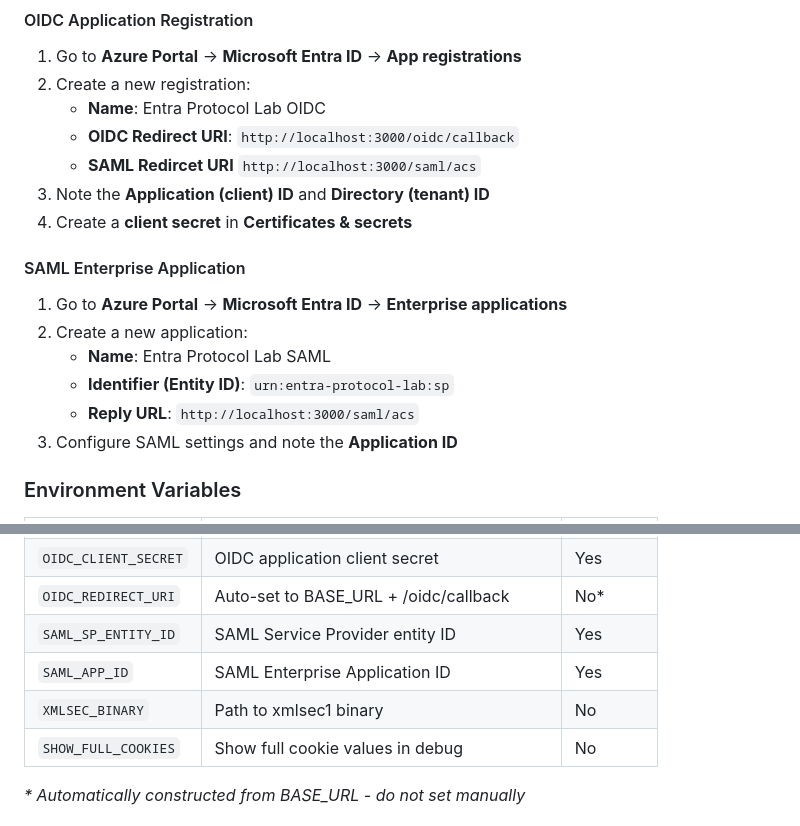
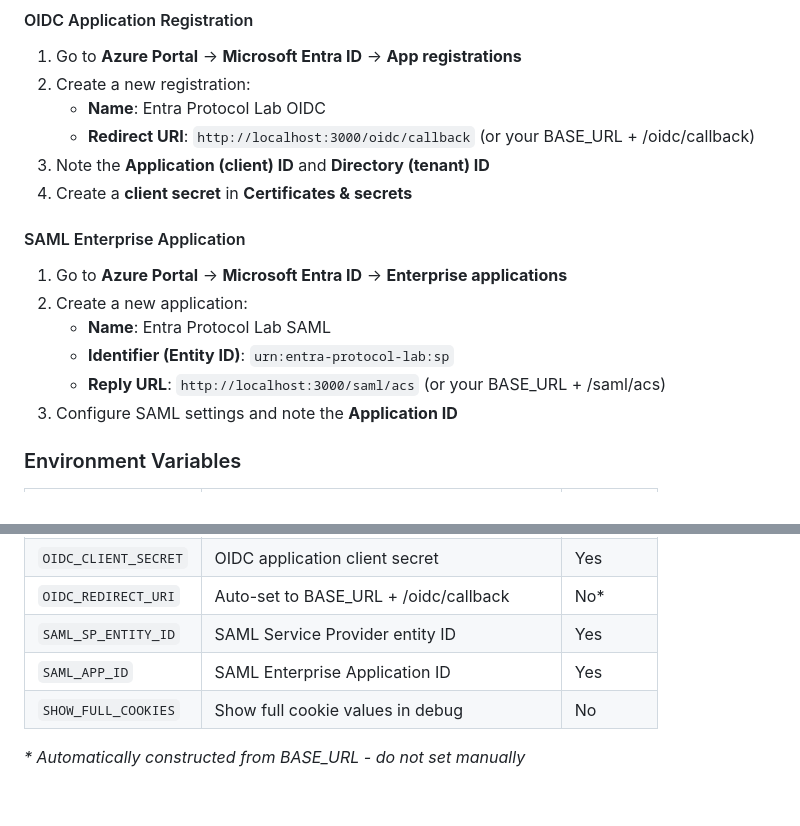
Before and after one commit to Zephyrusg/Entra-Protocol-Lab, a Markdown page: Readme.md, 2 parts joined by grey strips. Rendered like a GitHub page; blank space fills up the shorter version.

Commit message:
updates for the readme

```diff
--- a/Readme.md
+++ b/Readme.md
@@ -89,8 +89,7 @@ A Flask web application for testing and debugging **SAML** and **OIDC** authenti
 1. Go to **Azure Portal** → **Microsoft Entra ID** → **App registrations**
 2. Create a new registration:
    - **Name**: Entra Protocol Lab OIDC
-   - **OIDC Redirect URI**: `http://localhost:3000/oidc/callback`
-   - **SAML Redircet URI** `http://localhost:3000/saml/acs`
+   - **Redirect URI**: `http://localhost:3000/oidc/callback` (or your BASE_URL + /oidc/callback)
 3. Note the **Application (client) ID** and **Directory (tenant) ID**
 4. Create a **client secret** in **Certificates & secrets**
 
@@ -100,7 +99,7 @@ A Flask web application for testing and debugging **SAML** and **OIDC** authenti
 2. Create a new application:
    - **Name**: Entra Protocol Lab SAML
    - **Identifier (Entity ID)**: `urn:entra-protocol-lab:sp`
-   - **Reply URL**: `http://localhost:3000/saml/acs`
+   - **Reply URL**: `http://localhost:3000/saml/acs` (or your BASE_URL + /saml/acs)
 3. Configure SAML settings and note the **Application ID**
 
 ### Environment Variables
@@ -116,7 +115,6 @@ A Flask web application for testing and debugging **SAML** and **OIDC** authenti
 | `OIDC_REDIRECT_URI` | Auto-set to BASE_URL + /oidc/callback | No* |
 | `SAML_SP_ENTITY_ID` | SAML Service Provider entity ID | Yes |
 | `SAML_APP_ID` | SAML Enterprise Application ID | Yes |
-| `XMLSEC_BINARY` | Path to xmlsec1 binary | No |
 | `SHOW_FULL_COOKIES` | Show full cookie values in debug | No |
 
 *\* Automatically constructed from BASE_URL - do not set manually*
```
